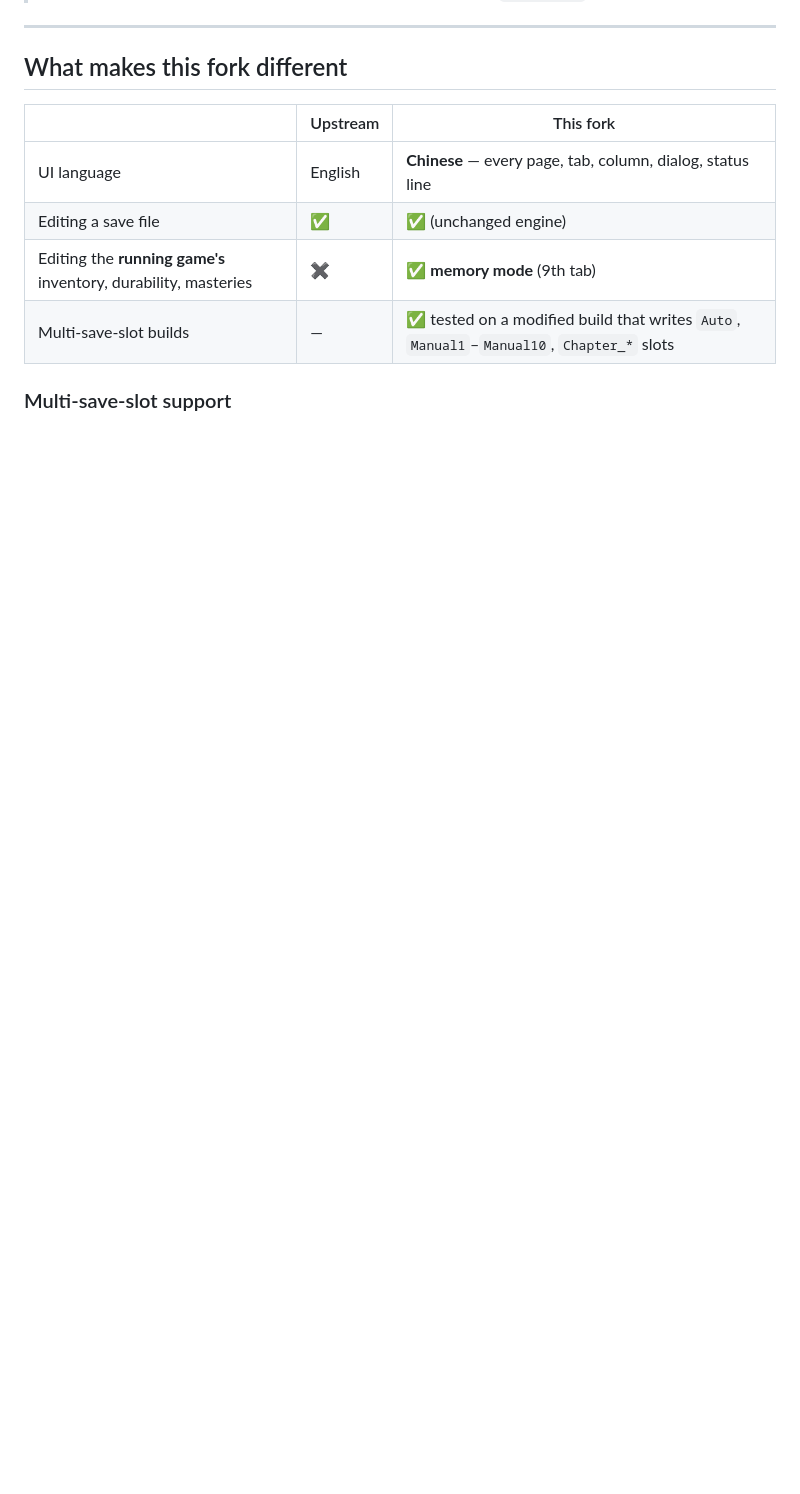
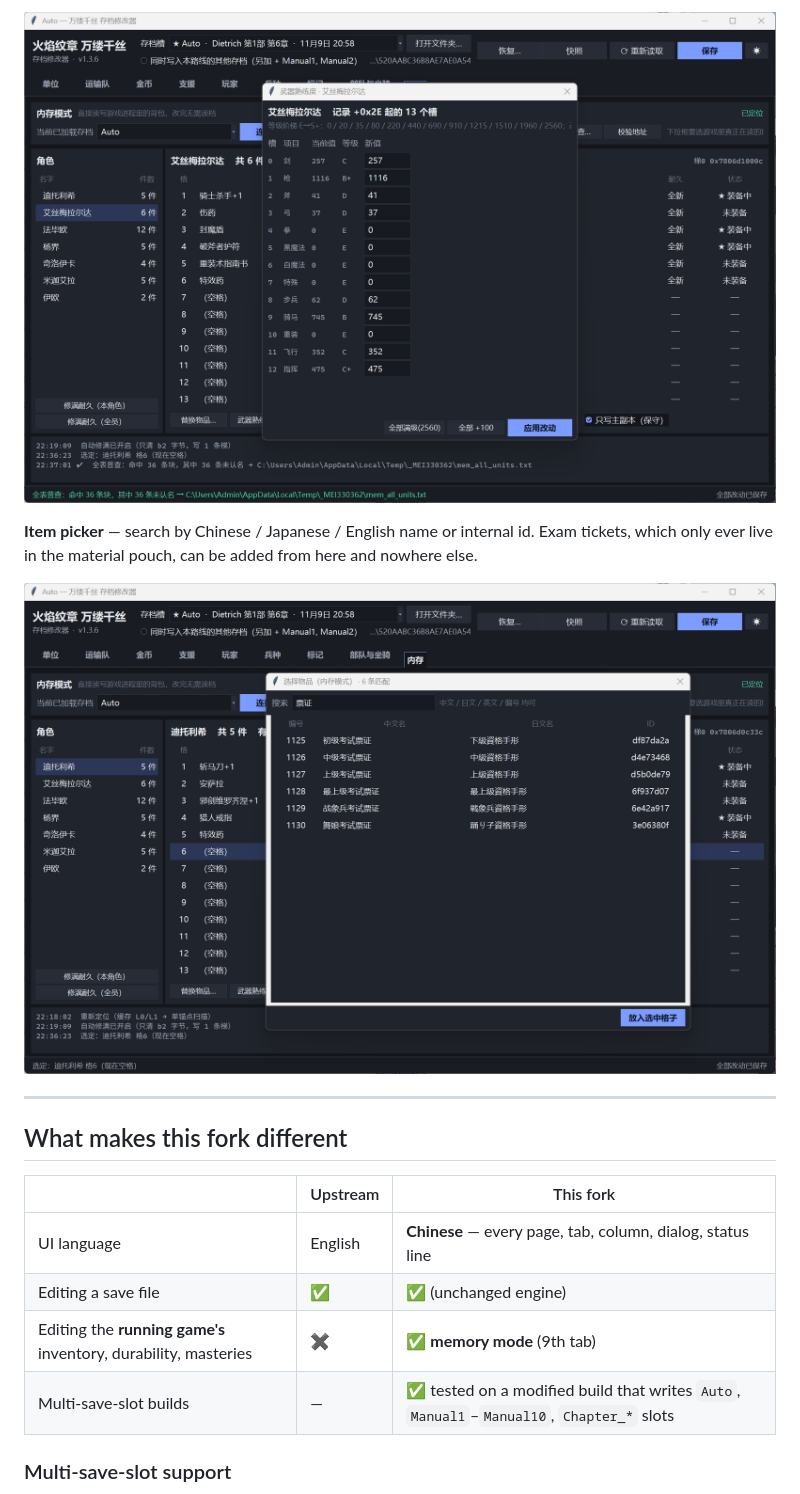
Before and after one commit to ZhaoDenghui-git/FEFW-Memory-Editor, a Markdown page: README.md, the part around one of its changes. GitHub-like rendering; pictures changed too: docs/mem-item-picker.png (added), docs/mem-mastery.png (added); blank space fills up the shorter version.

Commit message:
README：补充界面截图与 exe 放置/存档目录说明

```diff
--- a/README.md
+++ b/README.md
@@ -17,3 +32,10 @@ work on the game's runtime structures.
+![Weapon mastery](docs/mem-mastery.png)
+
+**Item picker** — search by Chinese / Japanese / English name or internal id. Exam
+tickets, which only ever live in the material pouch, can be added from here and nowhere
+else.
+
+![Item picker](docs/mem-item-picker.png)
 
 ---
 
```
Also changed, not shown: other parts of README.md (+42 -0 lines), README_zh.md (+44 -0 lines), docs/mem-panel.png (added).
